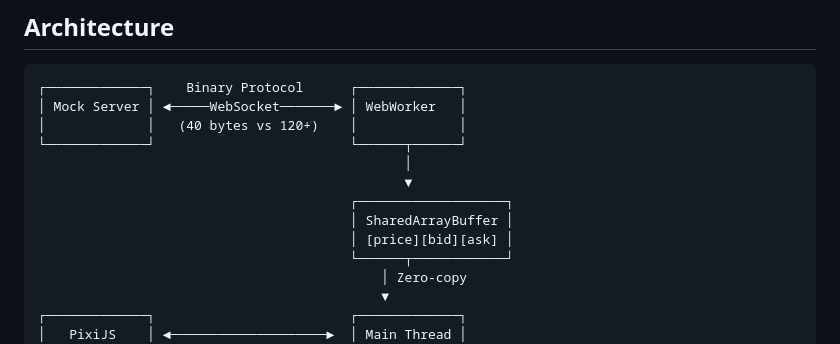
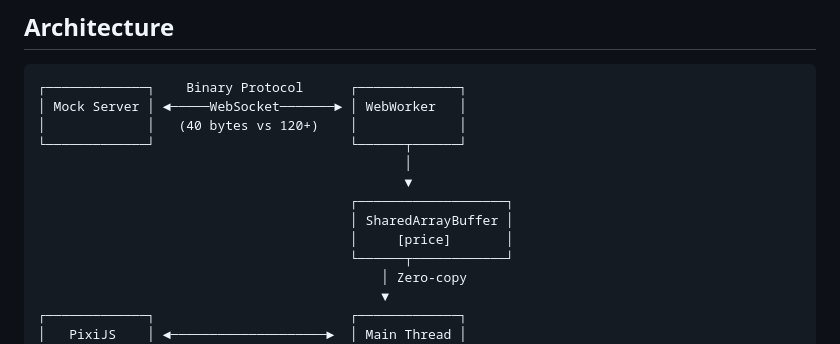
Before and after one commit to mcfe91/high-performance-trading-ux, a Markdown page: README.md, the part around the change. GitHub-like rendering.

```diff
--- a/README.md
+++ b/README.md
@@ -22,7 +22,7 @@ A real-time trading platform built for maximum performance using SharedArrayBuff
                                                ▼
                                         ┌───────────────────┐
                                         │ SharedArrayBuffer │
-                                        │ [price][bid][ask] │
+                                        │     [price]       │
                                         └──────┬────────────┘
                                             │ Zero-copy
                                             ▼
```
